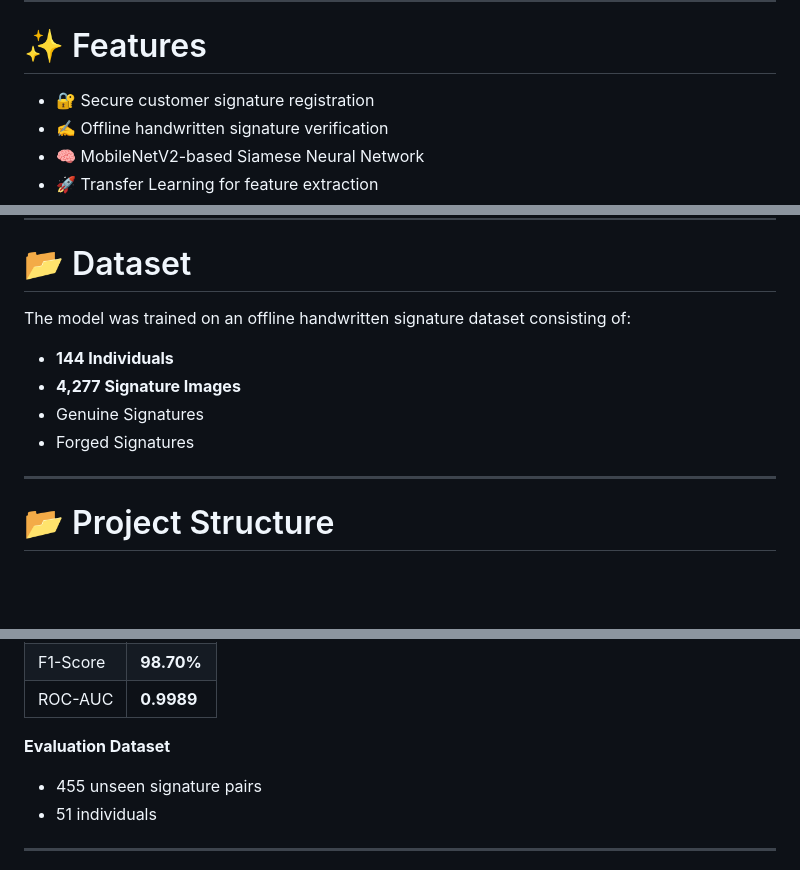
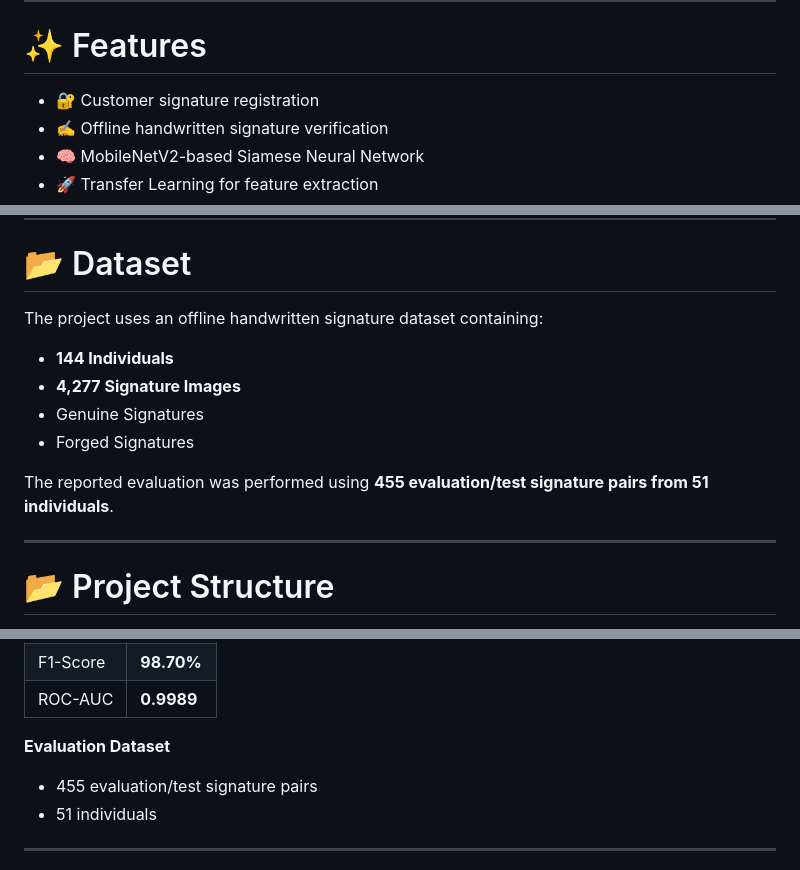
Before and after one commit to Arghachakraborty05/Signify-DeepLearningBasedSignatureForgeryDetectionSystem, a Markdown page: README.md, 3 parts joined by grey strips. Drawn GitHub-style; blank space fills up the shorter version.

```diff
--- a/README.md
+++ b/README.md
@@ -27,7 +27,7 @@ Users can register multiple genuine signatures, and the system automatically con
 
 # ✨ Features
 
-- 🔐 Secure customer signature registration
+- 🔐 Customer signature registration
 - ✍ Offline handwritten signature verification
 - 🧠 MobileNetV2-based Siamese Neural Network
 - 🚀 Transfer Learning for feature extraction
@@ -224,12 +224,14 @@ Users can register multiple genuine signatures, and the system automatically con
 
 # 📂 Dataset
 
-The model was trained on an offline handwritten signature dataset consisting of:
+The project uses an offline handwritten signature dataset containing:
 
 - **144 Individuals**
 - **4,277 Signature Images**
 - Genuine Signatures
 - Forged Signatures
+
+The reported evaluation was performed using **455 evaluation/test signature pairs from 51 individuals**.
 
 ---
 
@@ -496,7 +498,7 @@ The **Signify** web interface should now be running locally and ready for custom
 
 **Evaluation Dataset**
 
-- 455 unseen signature pairs
+- 455 evaluation/test signature pairs
 - 51 individuals
 
 ---
```
Also changed, not shown: other parts of README.md (+1 -1 lines).
